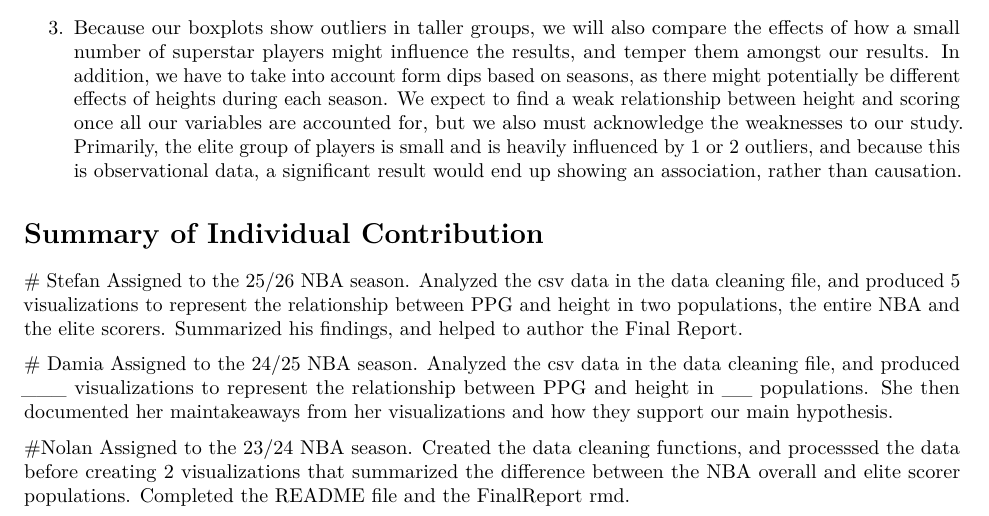
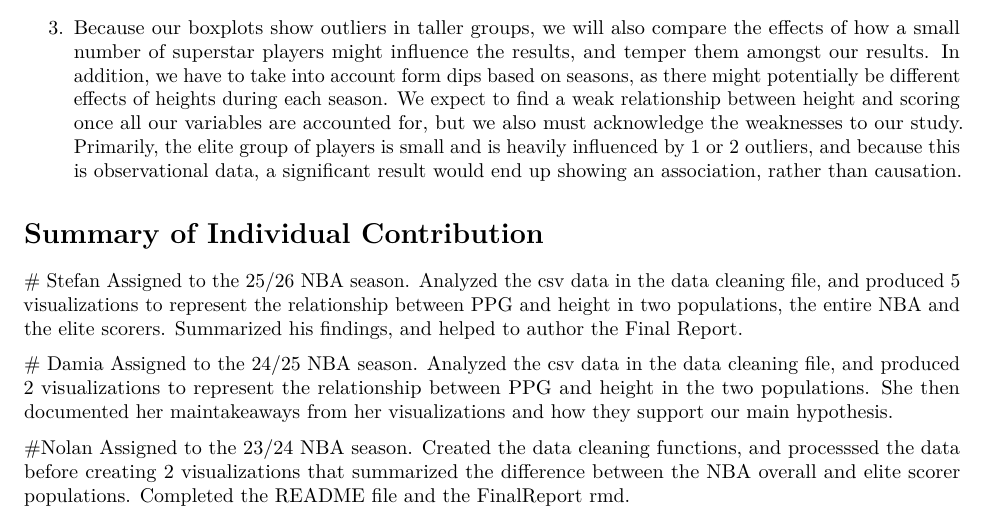
Before and after one commit to HighPing01/STAT107-Project, an R Markdown document (FinalReport.Rmd): part of page 4 of 4, cut so that both start at the same text. Rendered offline with R 4.5, knitr and Pandoc, then LaTeX, with nearby package versions.

Commit message:
Update FinalReport.Rmd

```diff
--- a/FinalReport.Rmd
+++ b/FinalReport.Rmd
@@ -64,7 +64,7 @@ Our analysis will test whether height is associated with scoring and how large t
   Assigned to the 25/26 NBA season. Analyzed the csv data in the data cleaning file, and produced 5 visualizations to represent the relationship between PPG and height in two populations, the entire NBA and the elite scorers. Summarized his findings, and helped to author the Final Report.
 
   # Damia
-  Assigned to the 24/25 NBA season. Analyzed the csv data in the data cleaning file, and produced ___ visualizations to represent the relationship between PPG and height in __ populations. She then documented her maintakeaways from her visualizations and how they support our main hypothesis.
+  Assigned to the 24/25 NBA season. Analyzed the csv data in the data cleaning file, and produced 2 visualizations to represent the relationship between PPG and height in the two populations. She then documented her maintakeaways from her visualizations and how they support our main hypothesis.
 
   #Nolan
   Assigned to the 23/24 NBA season. Created the data cleaning functions, and processsed the data before creating 2 visualizations that summarized the difference between the NBA overall and elite scorer populations. Completed the README file and the FinalReport rmd.
```
